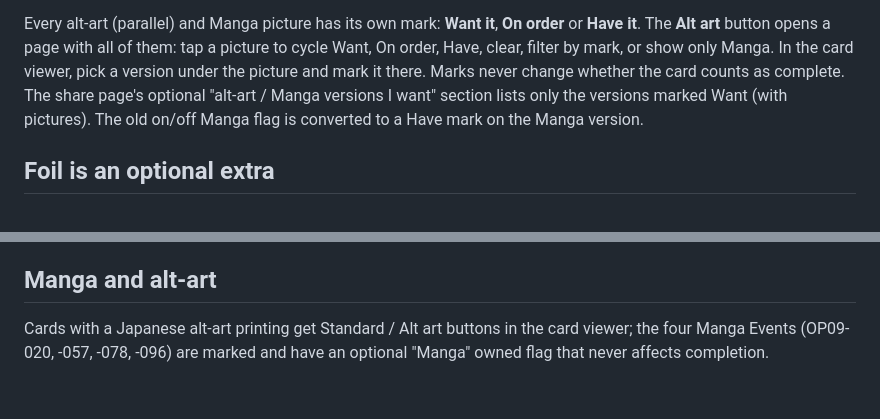
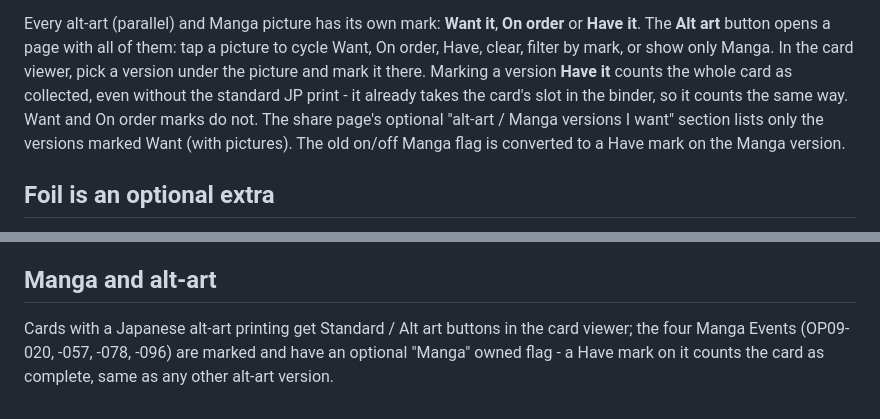
Before and after one commit to poysama/evento, a Markdown page: README.md, 2 parts joined by grey strips. Drawn GitHub-style.

Commit message:
Fix README: alt-art/Manga "have" marks now complete the card
Docs still said marks never affect completion, which the previous
commit changed.

Co-Authored-By: Claude Sonnet 5 <noreply@anthropic.com>

```diff
--- a/README.md
+++ b/README.md
@@ -115,9 +115,11 @@ are retried if the site is busy, so a page never gets stuck on the other languag
 
 Every alt-art (parallel) and Manga picture has its own mark: **Want it**, **On order** or **Have it**. The **Alt art**
 button opens a page with all of them: tap a picture to cycle Want, On order, Have, clear, filter by mark, or show only
-Manga. In the card viewer, pick a version under the picture and mark it there. Marks never change whether the card
-counts as complete. The share page's optional "alt-art / Manga versions I want" section lists only the versions marked
-Want (with pictures). The old on/off Manga flag is converted to a Have mark on the Manga version.
+Manga. In the card viewer, pick a version under the picture and mark it there. Marking a version **Have it** counts
+the whole card as collected, even without the standard JP print - it already takes the card's slot in the binder,
+so it counts the same way. Want and On order marks do not. The share page's optional "alt-art / Manga versions I want"
+section lists only the versions marked Want (with pictures). The old on/off Manga flag is converted to a Have mark on
+the Manga version.
 
 ## Foil is an optional extra
 
@@ -145,4 +147,5 @@ with as few products as possible. The Boosters / Starter decks / Promos filter l
 ## Manga and alt-art
 
 Cards with a Japanese alt-art printing get Standard / Alt art buttons in the card viewer; the four Manga Events
-(OP09-020, -057, -078, -096) are marked and have an optional "Manga" owned flag that never affects completion.
+(OP09-020, -057, -078, -096) are marked and have an optional "Manga" owned flag - a Have mark on it counts the
+card as complete, same as any other alt-art version.
```
